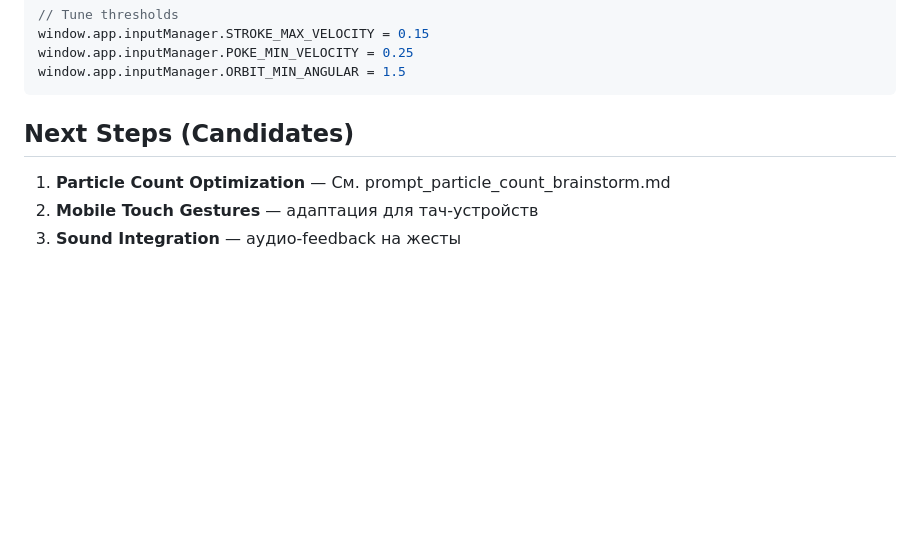
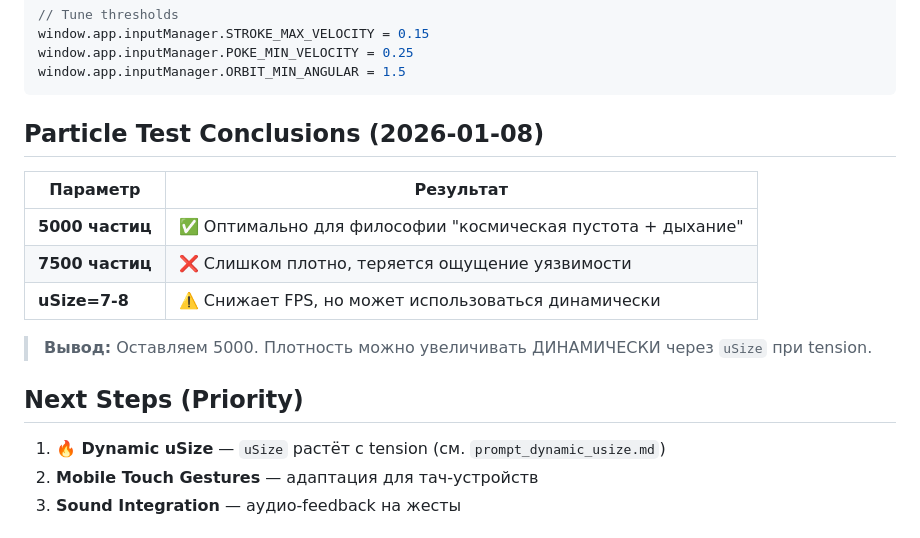
Before and after one commit to Humanji7/personal-site, a Markdown page: handoff.md, the part around one of its changes. GitHub-like rendering; blank space fills up the shorter version.

````diff
--- a/handoff.md
+++ b/handoff.md
@@ -81,8 +81,18 @@ window.app.inputManager.POKE_MIN_VELOCITY = 0.25
 window.app.inputManager.ORBIT_MIN_ANGULAR = 1.5
 ```
 
-## Next Steps (Candidates)
-1. **Particle Count Optimization** — См. prompt_particle_count_brainstorm.md
+## Particle Test Conclusions (2026-01-08)
+
+| Параметр | Результат |
+|----------|------------|
+| **5000 частиц** | ✅ Оптимально для философии "космическая пустота + дыхание" |
+| **7500 частиц** | ❌ Слишком плотно, теряется ощущение уязвимости |
+| **uSize=7-8** | ⚠️ Снижает FPS, но может использоваться динамически |
+
+> **Вывод:** Оставляем 5000. Плотность можно увеличивать ДИНАМИЧЕСКИ через `uSize` при tension.
+
+## Next Steps (Priority)
+1. **🔥 Dynamic uSize** — `uSize` растёт с tension (см. `prompt_dynamic_usize.md`)
 2. **Mobile Touch Gestures** — адаптация для тач-устройств
 3. **Sound Integration** — аудио-feedback на жесты
 
````
Also changed, not shown: other parts of handoff.md (+1 -1 lines), prompt_dynamic_usize.md (added, +60 -0 lines).
